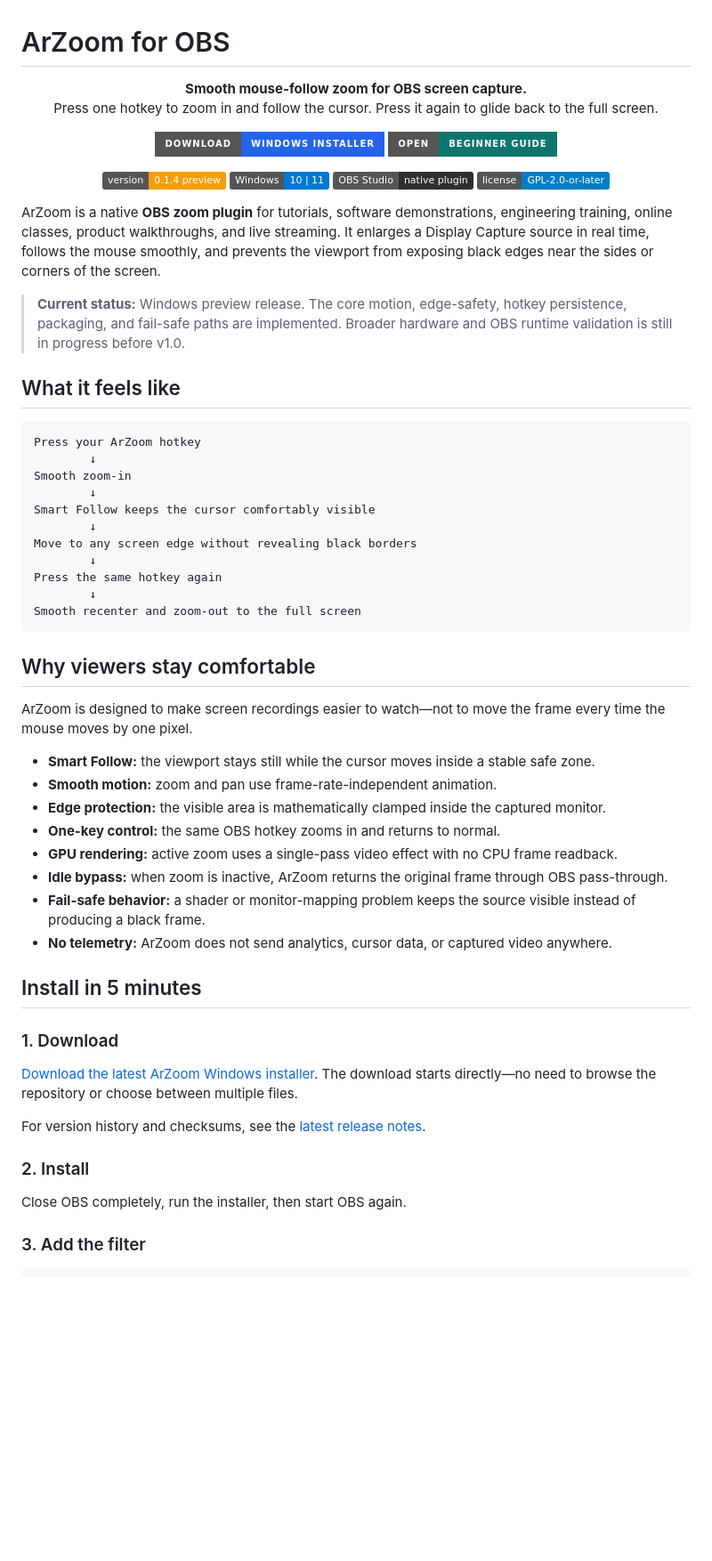
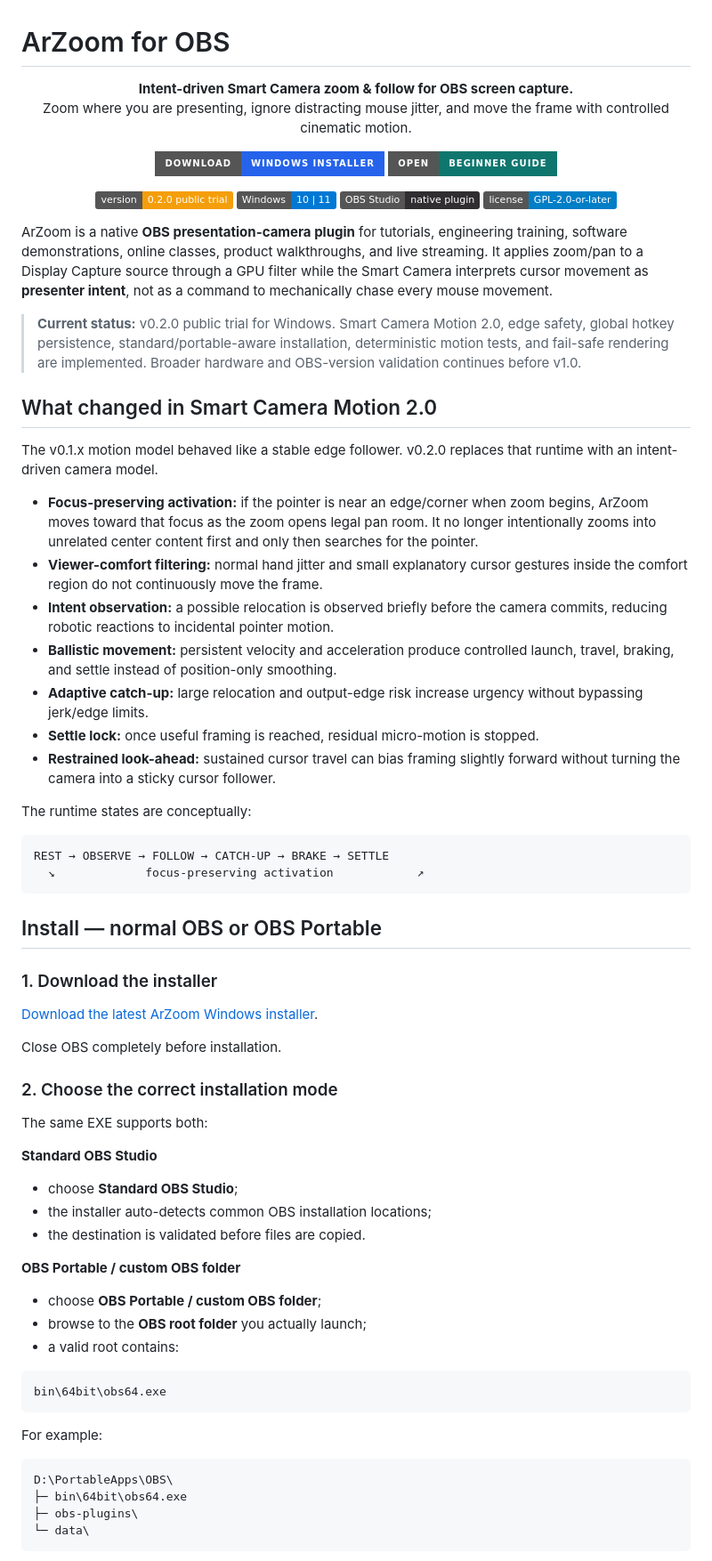
Before and after one commit to masarray/arzoom-follow-obs, a Markdown page: README.md, the part around one of its changes. Shown at 89% size. GitHub-like rendering; badges without logos; blank space fills up the shorter version.

Commit message:
docs: update README for Smart Camera v0.2.0

````diff
--- a/README.md
+++ b/README.md
@@ -1,8 +1,8 @@
 # ArZoom for OBS
 
 <p align="center">
-  <strong>Smooth mouse-follow zoom for OBS screen capture.</strong><br>
-  Press one hotkey to zoom in and follow the cursor. Press it again to glide back to the full screen.
+  <strong>Intent-driven Smart Camera zoom & follow for OBS screen capture.</strong><br>
+  Zoom where you are presenting, ignore distracting mouse jitter, and move the frame with controlled cinematic motion.
 </p>
 
 <p align="center">
@@ -11,55 +11,69 @@
 </p>
 
 <p align="center">
-  <img alt="Version 0.1.4 preview" src="https://img.shields.io/badge/version-0.1.4%20preview-f59e0b">
+  <img alt="Version 0.2.0 public trial" src="https://img.shields.io/badge/version-0.2.0%20public%20trial-f59e0b">
   <img alt="Windows 10 and 11" src="https://img.shields.io/badge/Windows-10%20%7C%2011-0078d4?logo=windows11&logoColor=white">
   <img alt="OBS Studio plugin" src="https://img.shields.io/badge/OBS%20Studio-native%20plugin-302e31?logo=obsstudio&logoColor=white">
   <a href="LICENSE"><img alt="GPL 2.0 or later" src="https://img.shields.io/badge/license-GPL--2.0--or--later-blue"></a>
 </p>
 
-ArZoom is a native **OBS zoom plugin** for tutorials, software demonstrations, engineering training, online classes, product walkthroughs, and live streaming. It enlarges a Display Capture source in real time, follows the mouse smoothly, and prevents the viewport from exposing black edges near the sides or corners of the screen.
+ArZoom is a native **OBS presentation-camera plugin** for tutorials, engineering training, software demonstrations, online classes, product walkthroughs, and live streaming. It applies zoom/pan to a Display Capture source through a GPU filter while the Smart Camera interprets cursor movement as **presenter intent**, not as a command to mechanically chase every mouse movement.
 
-> **Current status:** Windows preview release. The core motion, edge-safety, hotkey persistence, packaging, and fail-safe paths are implemented. Broader hardware and OBS runtime validation is still in progress before v1.0.
+> **Current status:** v0.2.0 public trial for Windows. Smart Camera Motion 2.0, edge safety, global hotkey persistence, standard/portable-aware installation, deterministic motion tests, and fail-safe rendering are implemented. Broader hardware and OBS-version validation continues before v1.0.
 
-## What it feels like
+## What changed in Smart Camera Motion 2.0
+
+The v0.1.x motion model behaved like a stable edge follower. v0.2.0 replaces that runtime with an intent-driven camera model.
+
+- **Focus-preserving activation:** if the pointer is near an edge/corner when zoom begins, ArZoom moves toward that focus as the zoom opens legal pan room. It no longer intentionally zooms into unrelated center content first and only then searches for the pointer.
+- **Viewer-comfort filtering:** normal hand jitter and small explanatory cursor gestures inside the comfort region do not continuously move the frame.
+- **Intent observation:** a possible relocation is observed briefly before the camera commits, reducing robotic reactions to incidental pointer motion.
+- **Ballistic movement:** persistent velocity and acceleration produce controlled launch, travel, braking, and settle instead of position-only smoothing.
+- **Adaptive catch-up:** large relocation and output-edge risk increase urgency without bypassing jerk/edge limits.
+- **Settle lock:** once useful framing is reached, residual micro-motion is stopped.
+- **Restrained look-ahead:** sustained cursor travel can bias framing slightly forward without turning the camera into a sticky cursor follower.
+
+The runtime states are conceptually:
 
 ```text
-Press your ArZoom hotkey
-        ↓
-Smooth zoom-in
-        ↓
-Smart Follow keeps the cursor comfortably visible
-        ↓
-Move to any screen edge without revealing black borders
-        ↓
-Press the same hotkey again
-        ↓
-Smooth recenter and zoom-out to the full screen
+REST → OBSERVE → FOLLOW → CATCH-UP → BRAKE → SETTLE
+  ↘             focus-preserving activation            ↗
 ```
 
-## Why viewers stay comfortable
+## Install — normal OBS or OBS Portable
 
-ArZoom is designed to make screen recordings easier to watch—not to move the frame every time the mouse moves by one pixel.
+### 1. Download the installer
 
-- **Smart Follow:** the viewport stays still while the cursor moves inside a stable safe zone.
-- **Smooth motion:** zoom and pan use frame-rate-independent animation.
-- **Edge protection:** the visible area is mathematically clamped inside the captured monitor.
-- **One-key control:** the same OBS hotkey zooms in and returns to normal.
-- **GPU rendering:** active zoom uses a single-pass video effect with no CPU frame readback.
-- **Idle bypass:** when zoom is inactive, ArZoom returns the original frame through OBS pass-through.
-- **Fail-safe behavior:** a shader or monitor-mapping problem keeps the source visible instead of producing a black frame.
-- **No telemetry:** ArZoom does not send analytics, cursor data, or captured video anywhere.
+[Download the latest ArZoom Windows installer](https://github.com/masarray/arzoom-follow-obs/releases/latest/download/ArZoom-OBS-Setup-windows-x64.exe).
 
-## Install in 5 minutes
+Close OBS completely before installation.
 
-### 1. Download
+### 2. Choose the correct installation mode
 
-[Download the latest ArZoom Windows installer](https://github.com/masarray/arzoom-follow-obs/releases/latest/download/ArZoom-OBS-Setup-windows-x64.exe). The download starts directly—no need to browse the repository or choose between multiple files.
+The same EXE supports both:
 
-For version history and checksums, see the [latest release notes](https://github.com/masarray/arzoom-follow-obs/releases/latest).
+**Standard OBS Studio**
 
-### 2. Install
+- choose **Standard OBS Studio**;
+- the installer auto-detects common OBS installation locations;
+- the destination is validated before files are copied.
 
-Close OBS completely, run the installer, then start OBS again.
+**OBS Portable / custom OBS folder**
 
-### 3. Add the filter
+- choose **OBS Portable / custom OBS folder**;
+- browse to the **OBS root folder** you actually launch;
+- a valid root contains:
+
+```text
+bin\64bit\obs64.exe
+```
+
+For example:
+
+```text
+D:\PortableApps\OBS\
+├─ bin\64bit\obs64.exe
+├─ obs-plugins\
+└─ data\
+```
+
````
Also changed, not shown: other parts of README.md (+74 -68 lines).
